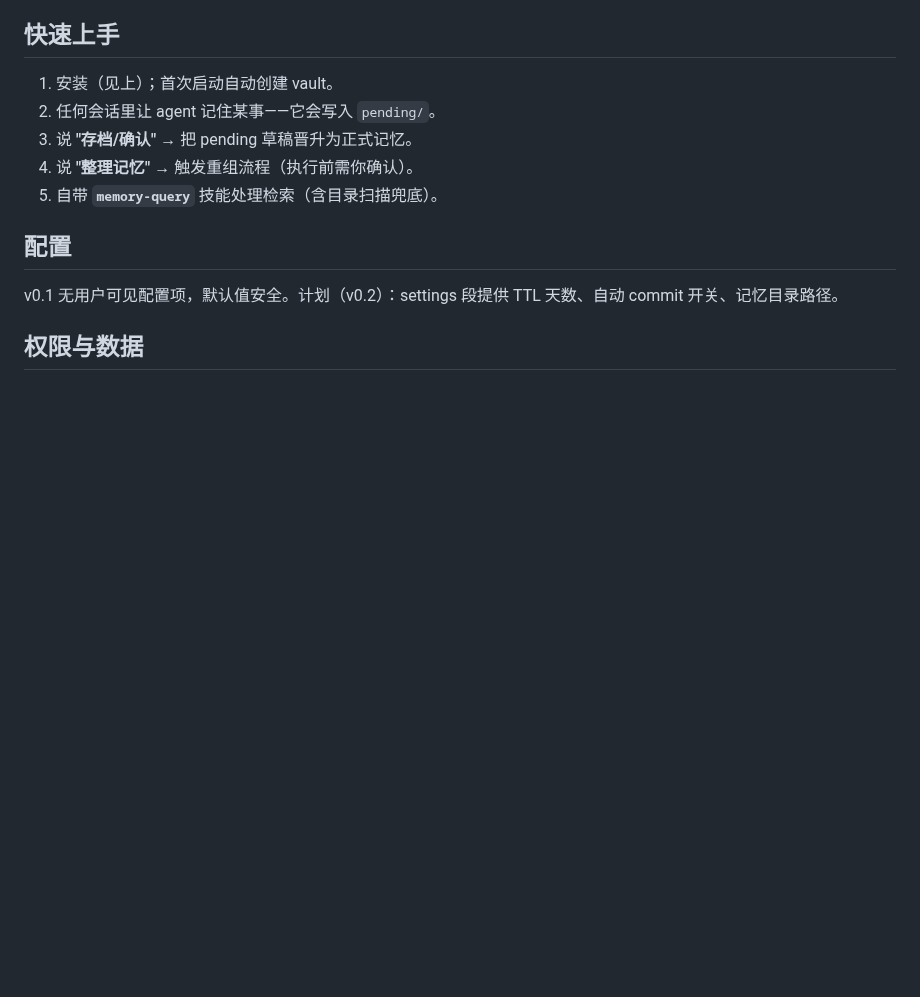
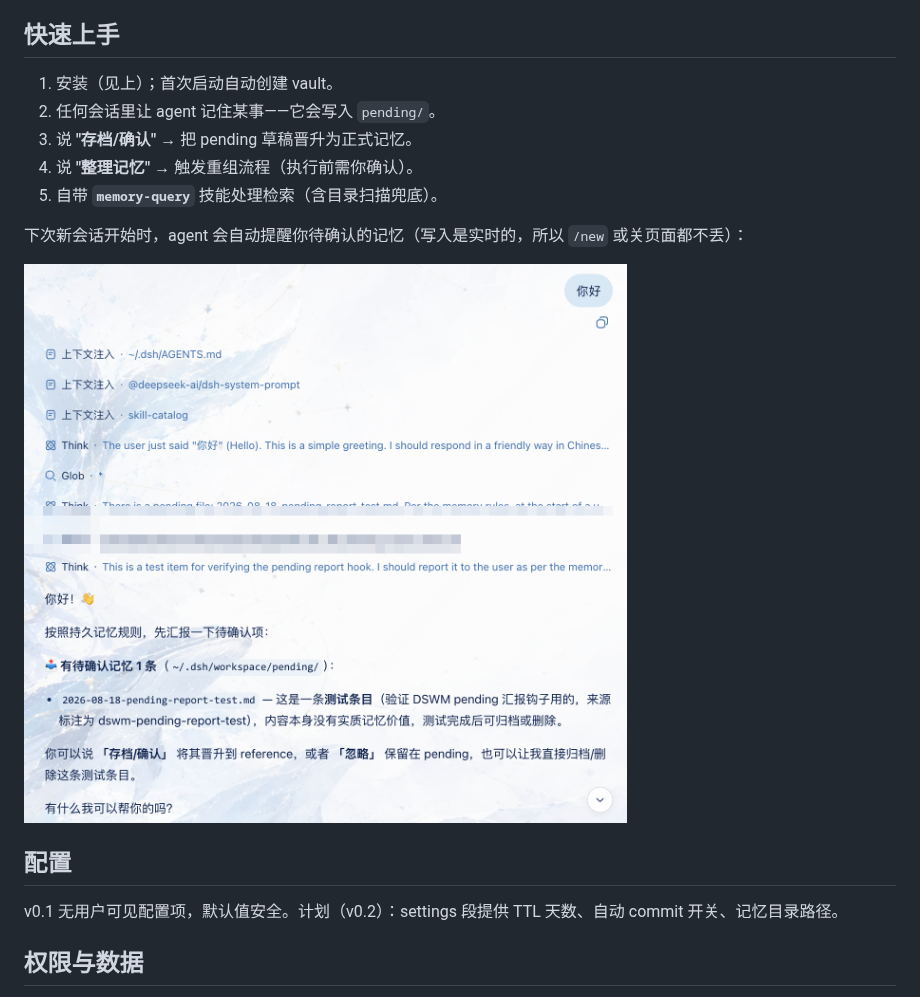
Before and after one commit to rainow/dsh-simple-wiki-memory, a Markdown page: README.md, the part around the change. Drawn GitHub-style; pictures changed too: assets/pending-report-example.png (added); blank space fills up the shorter version.

```diff
--- a/README.md
+++ b/README.md
@@ -87,6 +87,10 @@ dsh plugin --profile web remove dsh-simple-wiki-memory
 4. 说 **"整理记忆"** → 触发重组流程（执行前需你确认）。
 5. 自带 **`memory-query`** 技能处理检索（含目录扫描兜底）。
 
+下次新会话开始时，agent 会自动提醒你待确认的记忆（写入是实时的，所以 `/new` 或关页面都不丢）：
+
+![pending 汇报示例](assets/pending-report-example.png)
+
 ## 配置
 
 v0.1 无用户可见配置项，默认值安全。计划（v0.2）：settings 段提供 TTL 天数、自动 commit 开关、记忆目录路径。
```
Also changed, not shown: README.en.md (+4 -0 lines).
